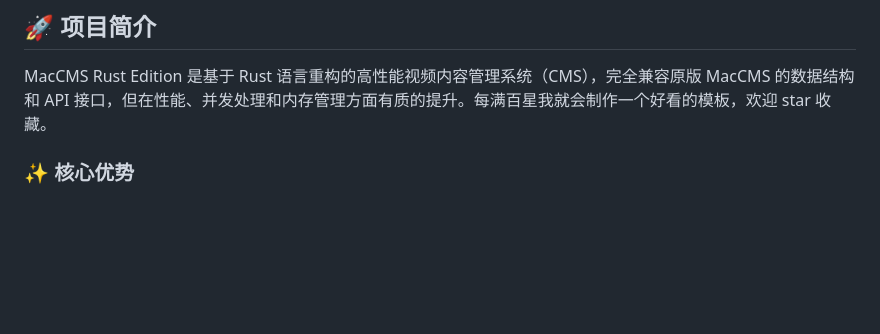
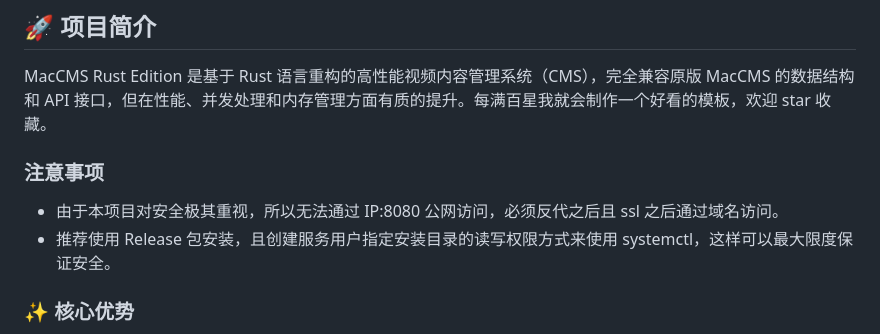
Before and after one commit to mickey3721/MacCMS-rust, a Markdown page: README.md, the part around the change. GitHub-like rendering; blank space fills up the shorter version.

Commit message:
docs: 添加安全注意事项到README
在README中添加安全注意事项，说明公网访问限制和推荐的安全安装方式

```diff
--- a/README.md
+++ b/README.md
@@ -3,6 +3,11 @@
 ## 🚀 项目简介
 
 MacCMS Rust Edition 是基于 Rust 语言重构的高性能视频内容管理系统（CMS），完全兼容原版 MacCMS 的数据结构和 API 接口，但在性能、并发处理和内存管理方面有质的提升。每满百星我就会制作一个好看的模板，欢迎 star 收藏。
+
+### 注意事项
+
+- 由于本项目对安全极其重视，所以无法通过 IP:8080 公网访问，必须反代之后且 ssl 之后通过域名访问。
+- 推荐使用 Release 包安装，且创建服务用户指定安装目录的读写权限方式来使用 systemctl，这样可以最大限度保证安全。
 
 ### ✨ 核心优势
 
```
